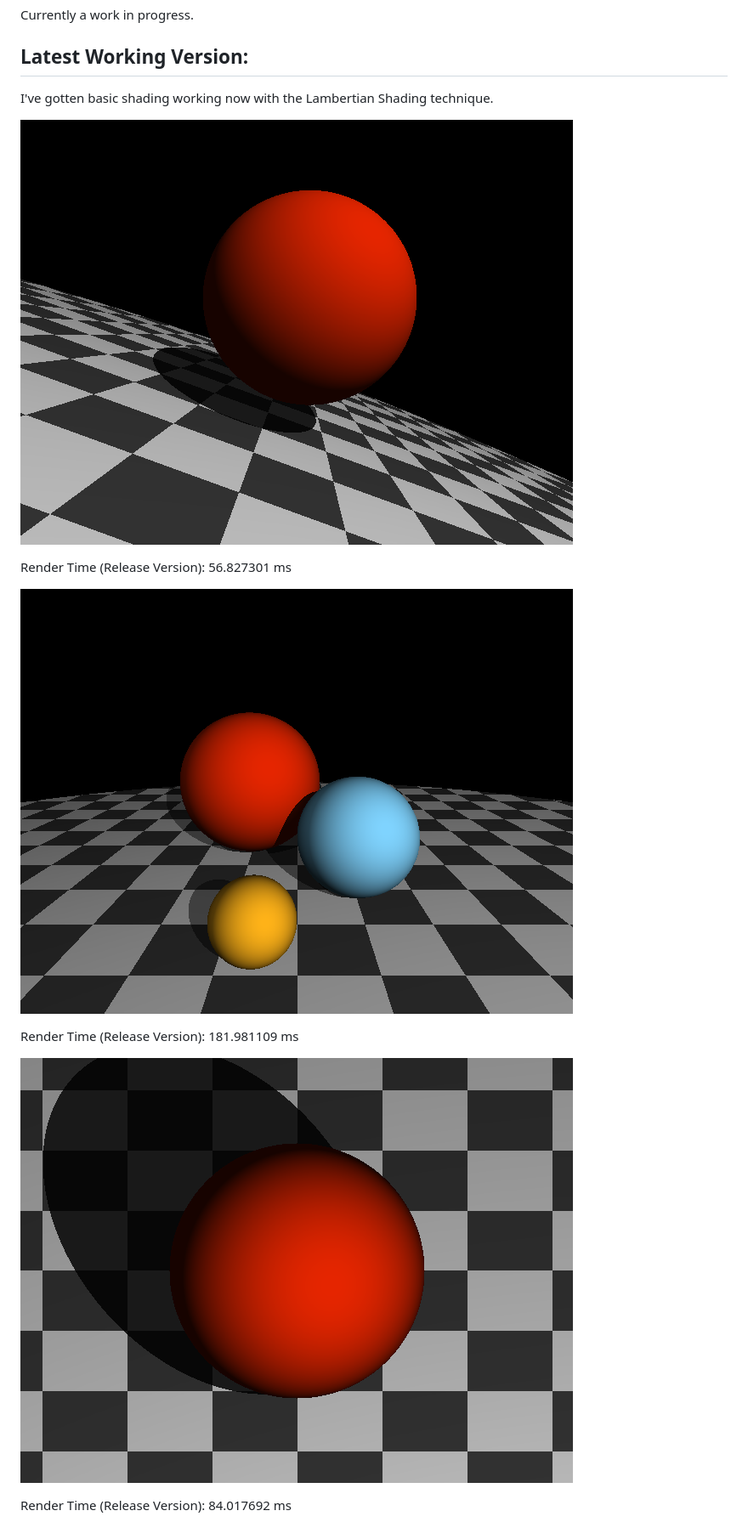
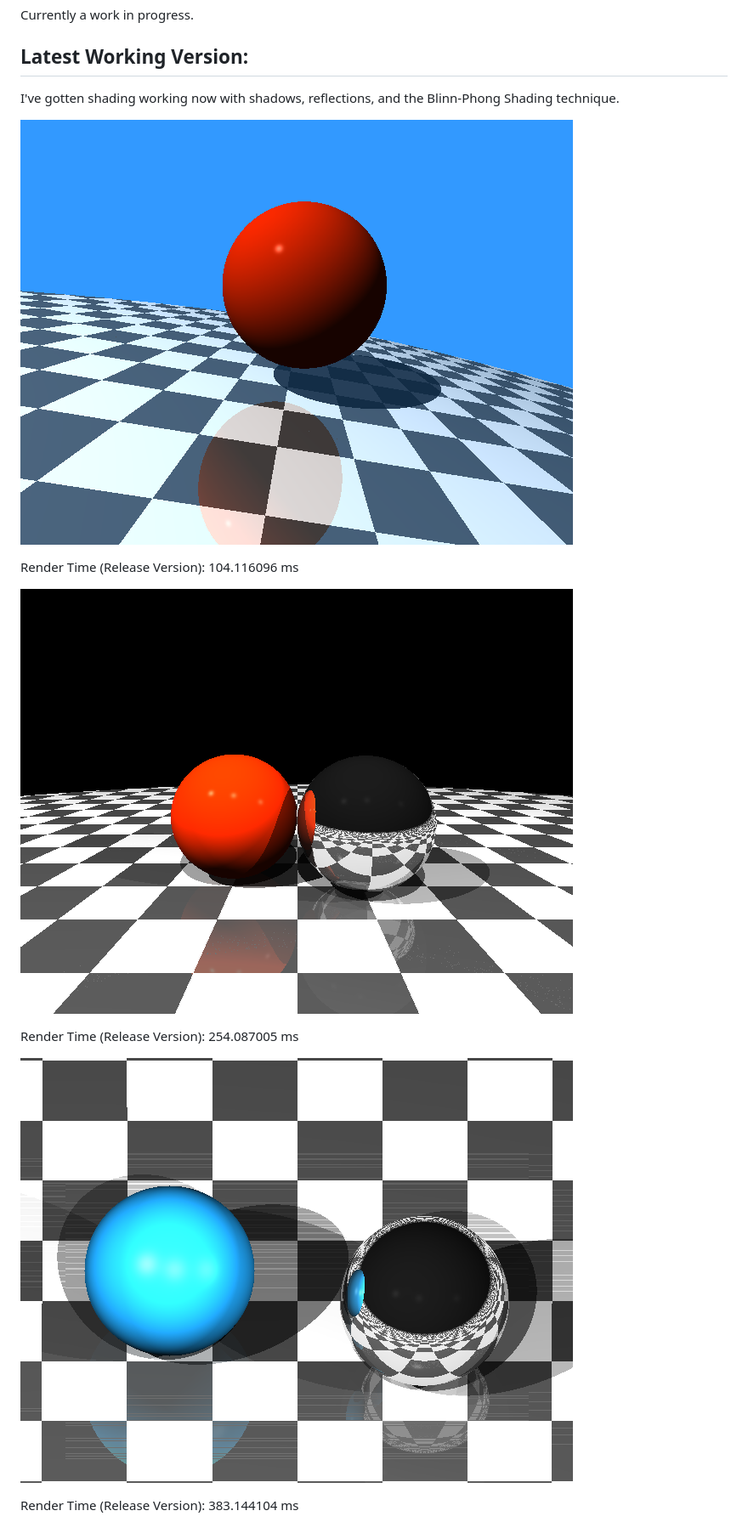
Before and after one commit to jmielc2/Ray-Tracing, a Markdown page: README.md, the part around the change. Shown at 85% size. Rendered like a GitHub page; pictures changed too: docs/rendered-scene-1.png, docs/rendered-scene-2.png, docs/rendered-scene-3.png.

Commit message:
Reflection and Phong lighting added.

```diff
--- a/README.md
+++ b/README.md
@@ -4,16 +4,16 @@ This is my implementation of a ray tracing program that is capable of rendering
 Currently a work in progress.
 
 ## Latest Working Version:
-I've gotten basic shading working now with the Lambertian Shading technique.
+I've gotten shading working now with shadows, reflections, and the Blinn-Phong Shading technique.
 
 ![alt text](https://github.com/jmielc2/Ray-Tracing/blob/master/docs/rendered-scene-1.png?raw=true)
 
-Render Time (Release Version): 56.827301 ms
+Render Time (Release Version): 104.116096 ms
 
 ![alt text](https://github.com/jmielc2/Ray-Tracing/blob/master/docs/rendered-scene-2.png?raw=true)
 
-Render Time (Release Version): 181.981109 ms
+Render Time (Release Version): 254.087005 ms
 
 ![alt text](https://github.com/jmielc2/Ray-Tracing/blob/master/docs/rendered-scene-3.png?raw=true)
 
-Render Time  (Release Version): 84.017692 ms
+Render Time  (Release Version): 383.144104 ms
```
Also changed, not shown: 4 other files.
